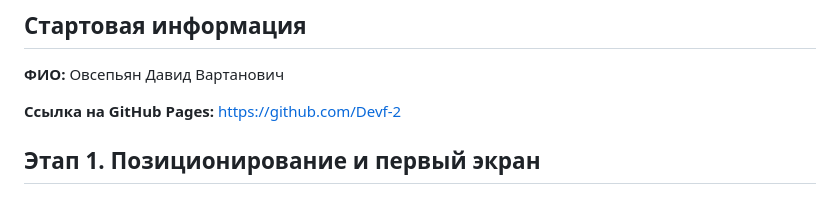
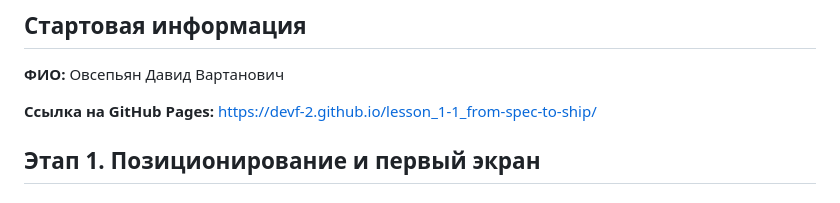
Before and after one commit to Devf-2/lesson_1-1_from-spec-to-ship, a Markdown page: TECH_TASK.md, the part around the change. Rendered like a GitHub page.

Commit message:
изменение ошибки в ТЗ

```diff
--- a/TECH_TASK.md
+++ b/TECH_TASK.md
@@ -12,7 +12,7 @@
 
 **ФИО:** Овсепьян Давид Вартанович
 
-**Ссылка на GitHub Pages:** https://github.com/Devf-2
+**Ссылка на GitHub Pages:** https://devf-2.github.io/lesson_1-1_from-spec-to-ship/
 
 ## Этап 1. Позиционирование и первый экран
 
```
